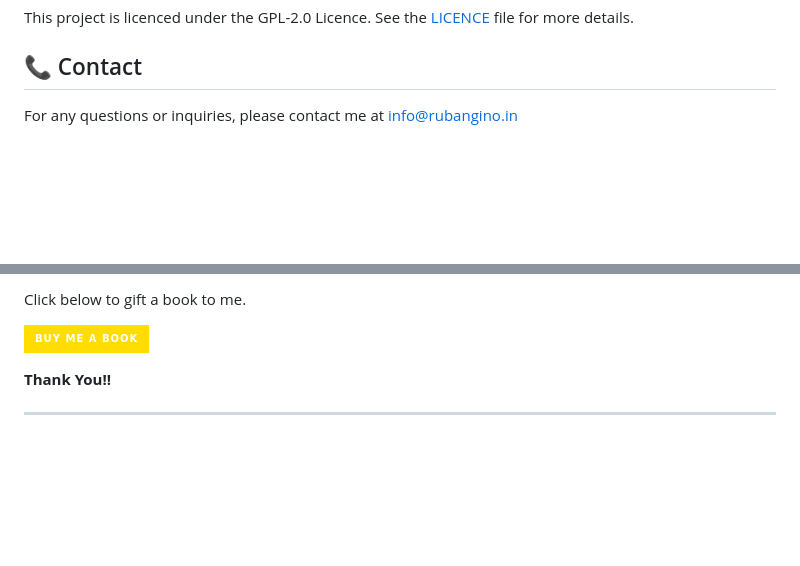
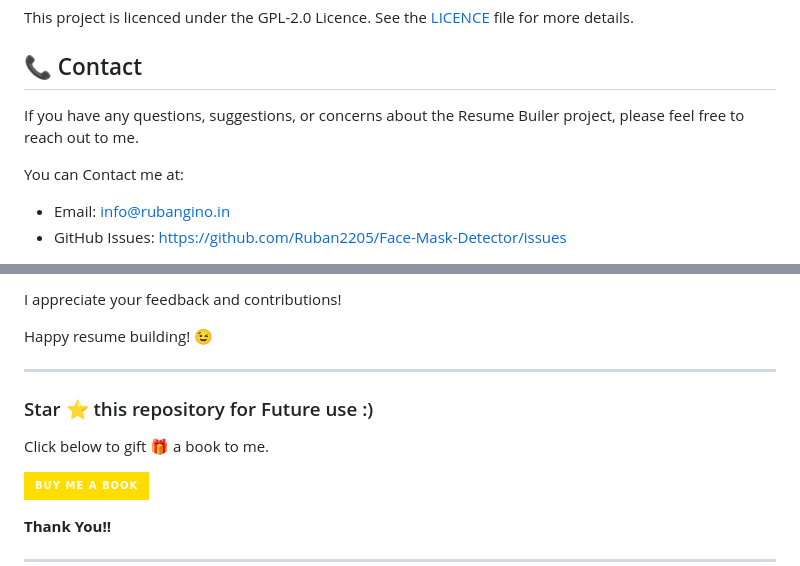
Before and after one commit to PiduguPavani/ResumeBuilder-CodingRaja, a Markdown page: README.md, 2 parts joined by grey strips. GitHub-like rendering; badges without logos; blank space fills up the shorter version.

```diff
--- a/README.md
+++ b/README.md
@@ -57,7 +57,10 @@ This project is licenced under the GPL-2.0 Licence. See the [LICENCE](/LICENCE)
 
 ## 📞 Contact
 
-For any questions or inquiries, please contact me at [info@rubangino.in](https://mailto:info@rubangino.in/)
+If you have any questions, suggestions, or concerns about the Resume Builer project, please feel free to reach out to me.
 
+You can Contact me at:
 
+- Email: [info@rubangino.in](https://mailto:info@rubangino.in/)
+- GitHub Issues: [https://github.com/Ruban2205/Face-Mask-Detector/issues](https://github.com/Ruban2205/Resume-Builder-web-app/issues)
 
@@ -65,5 +70,13 @@ For any questions or inquiries, please contact me at [info@rubangino.in](https:/
 
-Click below to gift a book to me.
+I appreciate your feedback and contributions!
+
+Happy resume building! 😉
+
+<hr/>
+
+### Star ⭐ this repository for Future use :)
+
+Click below to gift 🎁 a book to me.
 
 [![BuyMeABook](https://img.shields.io/badge/Buy%20Me%20a%20Book-ffdd00?style=for-the-badge&logo=buy-me-a-book&logoColor=black)
 ](https://bit.ly/3M5jxLd)
```
Also changed, not shown: other parts of README.md (+3 -1 lines).
